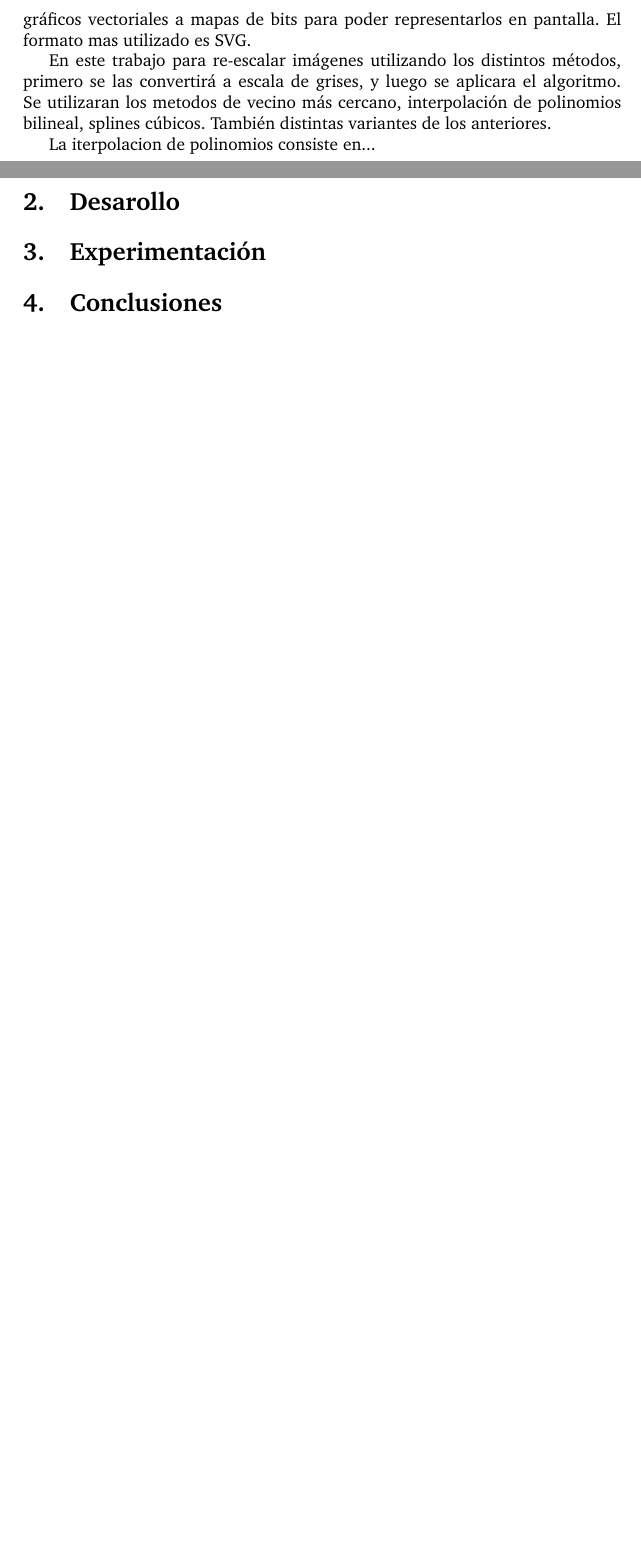
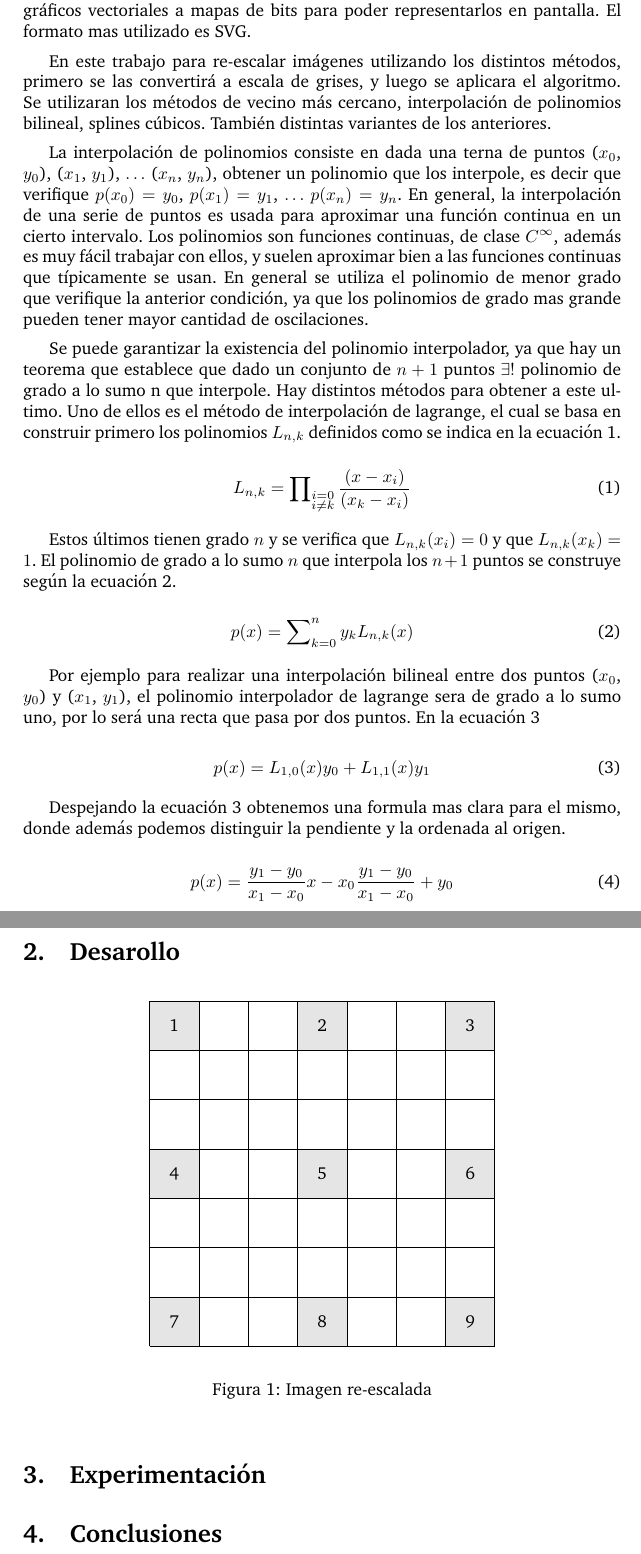
Before and after one commit to german94/image-processing, a LaTeX paper (informe/informe.tex): two parts of pages 4 and 5 of 5, joined at a grey line, cut so that both start at the same text, the shorter picture padded with empty space. Compiled offline with pdfLaTeX; a LaTeX package or settings file that is missing is left out.

Commit message:
algo de la introduccion

```diff
--- a/informe/informe.tex
+++ b/informe/informe.tex
@@ -16,7 +16,7 @@
 %\usepackage{wrapfig}
 \usepackage{listings}
 %\lstset{language=C}
-
+\usepackage[nosumlimits]{amsmath}
 
 \input{codesnippet}
 \input{page.layout}
@@ -177,16 +202,89 @@ De esta manera las podemos caracterizar a las imágenes por su altura y anchura
 
 Por otra parte los formatos vectoriales representan a la imagen con objetos geométricos independientes (segmentos, polígonos, arcos, etc.), cada uno de ellos definido por distintos atributos matemáticos de forma, de posición, de color, etc. Las líneas que componen la imagen están definidas por vectores (de ahí su nombre). El interés principal de los gráficos vectoriales es poder ampliar el tamaño de una imagen a voluntad sin sufrir la pérdida de calidad que sufren los mapas de bits. De la misma forma, permiten mover, estirar y retorcer imágenes de manera relativamente sencilla. Actualmente los procesadores traducen los gráficos vectoriales a mapas de bits para poder representarlos en pantalla. El formato mas utilizado es SVG.
 
-En este trabajo para re-escalar imágenes utilizando los distintos métodos, primero se las convertirá a escala de grises, y luego se aplicara el algoritmo. Se utilizaran los metodos de vecino más cercano, interpolación de polinomios bilineal, splines cúbicos. También distintas variantes de los anteriores.
+En este trabajo para re-escalar imágenes utilizando los distintos métodos, primero se las convertirá a escala de grises, y luego se aplicara el algoritmo. Se utilizaran los métodos de vecino más cercano, interpolación de polinomios bilineal, splines cúbicos. También distintas variantes de los anteriores.
 
-La iterpolacion de polinomios consiste en...
+La interpolación de polinomios consiste en dada una terna de puntos ($ x_{0} $, $ y_{0} $), ($ x_{1} $, $ y_{1} $), $ \ldots $ ($ x_{n} $, $ y_{n} $), obtener un polinomio que los interpole, es decir que verifique $ p(x_{0}) =  y_{0} $, $ p(x_{1}) =  y_{1} $, $ \ldots $ $ p(x_{n}) =  y_{n} $. En general, la interpolación de una serie de puntos es usada para aproximar una función continua en un cierto intervalo. Los polinomios son funciones continuas, de clase $ C^{\infty} $, además es muy fácil trabajar con ellos, y suelen aproximar bien a las funciones continuas que típicamente se usan. En general se utiliza el polinomio de menor grado que verifique la anterior condición, ya que los polinomios de grado mas grande pueden tener mayor cantidad de oscilaciones.
+
+Se puede garantizar la existencia del polinomio interpolador, ya que hay un teorema que establece que dado un conjunto de $ n +1 $ puntos $ \exists! $ polinomio de grado a lo sumo n que interpole. Hay distintos métodos para obtener a este ultimo. Uno de ellos es el método de interpolación de lagrange, el cual se basa en construir primero los polinomios $ L_{n,k} $ definidos como se indica en la ecuación~\ref{Ls}.
+
+\begin{equation}
+L_{n,k}= \prod_{\substack{i=0\\i\neq k}} \frac{(x-x_{i})}{(x_{k}-x_{i})}
+\label{Ls}
+\end{equation}
+
+Estos últimos tienen grado $ n $ y se verifica que  $ L_{n,k}(x_{i})= 0 $ y que $ L_{n,k}(x_{k})= 1 $. El polinomio de grado a lo sumo $ n $ que interpola los $ n +1 $ puntos se construye según la ecuación~\ref{lagrange}.
+
+\begin{equation}
+p(x)= \sum_{k=0}^{n}y_{k}L_{n,k}(x)
+\label{lagrange}
+\end{equation}
+
+Por ejemplo para realizar una interpolación bilineal entre dos puntos ($ x_{0} $, $ y_{0} $) y ($ x_{1} $, $ y_{1} $), el polinomio interpolador de lagrange sera de grado a lo sumo uno, por lo será una recta que pasa por dos puntos. En la ecuación~\ref{bilinealInter}
+
+\begin{equation}
+p(x)= L_{1,0}(x)y_{0} + L_{1,1}(x)y_{1}
+\label{bilinealInter}
+\end{equation}
+
+Despejando la ecuación~\ref{bilinealInter} obtenemos una formula mas clara para el mismo, donde además podemos distinguir la pendiente y la ordenada al origen.
+
+\begin{equation}
+p(x)= \frac{y_{1}-y_{0}}{x_{1}-x_{0}} x - x_{0} \frac{y_{1}-y_{0}}{x_{1}-x_{0}} + y_{0}
+\label{bilineal}
+\end{equation}
+
 
 
 \newpage
 
 \section{Desarollo}
 
+\begin{figure}[!h]
+%\begin{subfigure}[c]{0.45\textwidth}
+\begin{center}
+	\begin{tikzpicture}
+    	\fill[gray!20](0,0) rectangle (1,1);
+    	\fill[white!20](0,1) rectangle (1,2);
+    	\fill[white!20](0,2) rectangle (1,3);
+    	\fill[gray!20](0,3) rectangle (1,4);
+    	\fill[white!20](0,4) rectangle (1,5);
+    	\fill[white!20](0,5) rectangle (1,6);
+    	\fill[gray!20](0,6) rectangle (1,7);
+		\fill[white!20](1,0) rectangle (2,7);
+		\fill[white!20](2,0) rectangle (3,7);
+    	\fill[gray!20](3,0) rectangle (4,1);
+    	\fill[white!20](3,1) rectangle (4,2);
+    	\fill[white!20](3,2) rectangle (4,3);
+    	\fill[gray!20](3,3) rectangle (4,4);
+    	\fill[white!20](3,4) rectangle (4,5);
+    	\fill[white!20](3,5) rectangle (4,6);
+    	\fill[gray!20](3,6) rectangle (4,7);
+		\fill[white!20](4,0) rectangle (5,7);
+		\fill[white!20](5,0) rectangle (6,7);
+    	\fill[gray!20](6,0) rectangle (7,1);
+    	\fill[white!20](6,1) rectangle (7,2);
+    	\fill[white!20](6,2) rectangle (7,3);
+    	\fill[gray!20](6,3) rectangle (7,4);
+    	\fill[white!20](6,4) rectangle (7,5);
+    	\fill[white!20](6,5) rectangle (7,6);
+    	\fill[gray!20](6,6) rectangle (7,7);
+	  	\draw (0,0) grid (7,7);
 
+		\setcounter{row}{1}
+		\setrowaux {1}{}{}{2}{}{}{3}
+		\setrowaux {}{}{}{}{}{}{}
+		\setrowaux {}{}{}{}{}{}{}
+		\setrowaux {4}{}{}{5}{}{}{6}
+		\setrowaux {}{}{}{}{}{}{}
+		\setrowaux {}{}{}{}{}{}{}
+		\setrowaux {7}{}{}{8}{}{}{9}
+	\end{tikzpicture}
+\end{center}
+\caption{Imagen re-escalada}
+\label{fig:imgnew}
+%\end{subfigure}
+\end{figure}
 
 \section{Experimentación}
 
```
Also changed, not shown: informe/informe.pdf, informe/informe.tex (25 more changed lines), 1 other file.
